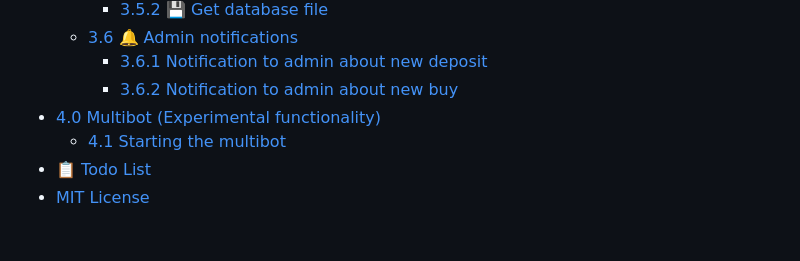
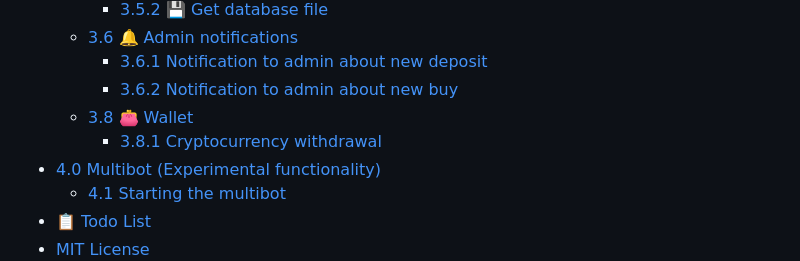
Before and after one commit to 6R1M5L07H/AiogramShopBot, a Markdown page: readme.md, the part around one of its changes. Drawn GitHub-style; blank space fills up the shorter version.

```diff
--- a/readme.md
+++ b/readme.md
@@ -58,6 +58,8 @@ Litecoin, Solana, Ethereum and Binance-Coin, which allows you to sell digital go
     + [3.6 🔔 Admin notifications](#36--admin-notifications)
         - [3.6.1 Notification to admin about new deposit](#361-notification-to-admin-about-new-deposit)
         - [3.6.2 Notification to admin about new buy](#362-notification-to-admin-about-new-buy)
+    + [3.8 👛 Wallet](#38--wallet)
+        - [3.8.1 Cryptocurrency withdrawal](#381-cryptocurrency-withdrawal-functionality)
 * [4.0 Multibot (Experimental functionality)](#40-multibot-experimental-functionality)
     + [4.1 Starting the multibot](#41-starting-the-multibot)
 * [📋 Todo List](#-todo-list)
```
Also changed, not shown: other parts of readme.md (+1 -1 lines).
